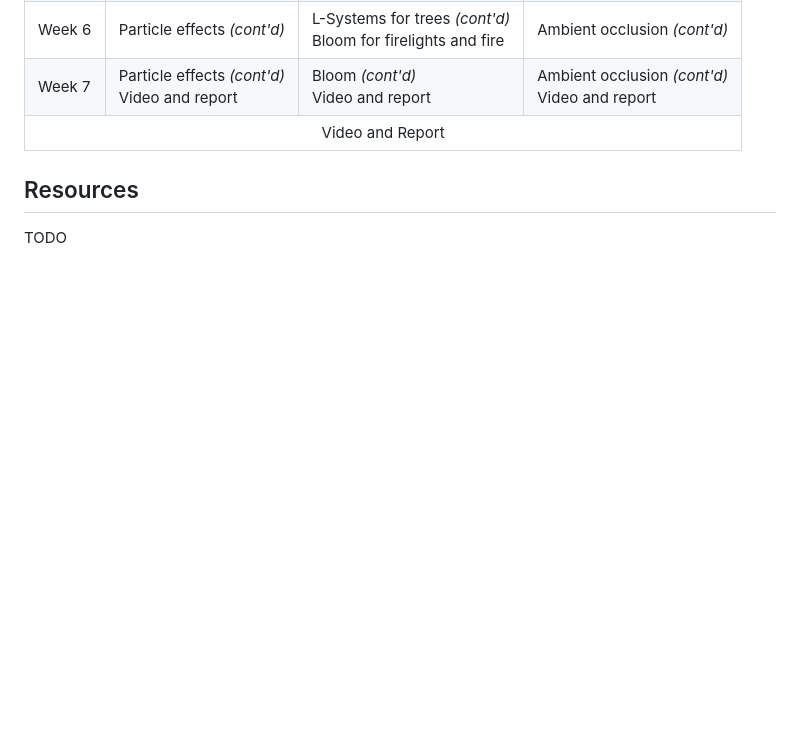
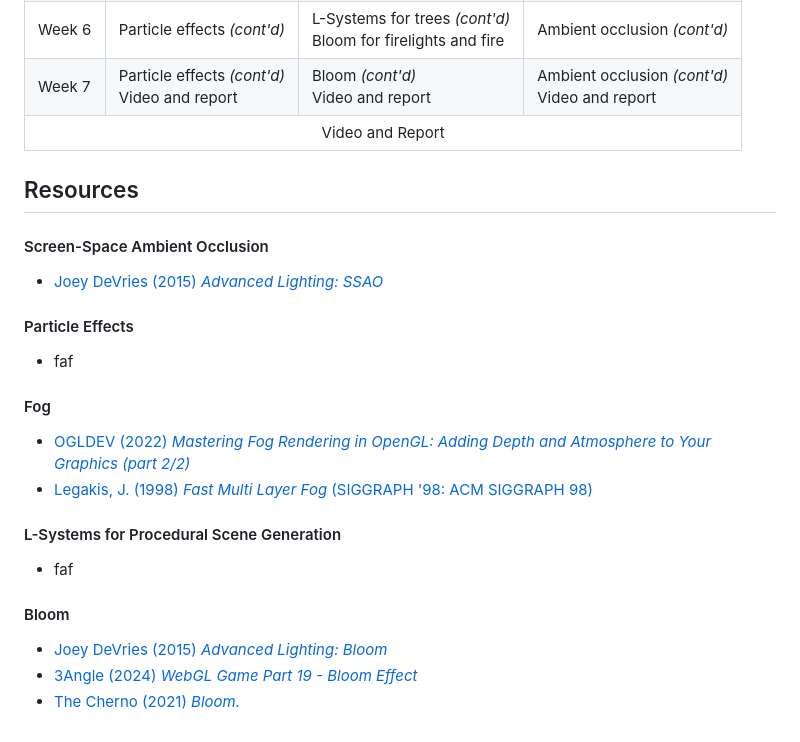
Before and after one commit to Autek/mystical-forest, a Markdown page: project/proposal/proposal.md, the part around the change. Rendered like a GitHub page; blank space fills up the shorter version.

Commit message:
almost done

```diff
--- a/project/proposal/proposal.md
+++ b/project/proposal/proposal.md
@@ -93,4 +93,20 @@ As we are above the points limit (60pts), we might let go of the bloom task if w
 
 ## Resources
 
-TODO
+#### Screen-Space Ambient Occlusion
+- [Joey DeVries (2015) *Advanced Lighting: SSAO*](https://learnopengl.com/Advanced-Lighting/SSAO)
+
+#### Particle Effects
+- faf
+
+#### Fog
+- [OGLDEV (2022) *Mastering Fog Rendering in OpenGL: Adding Depth and Atmosphere to Your Graphics (part 2/2)*](https://youtu.be/BYbIs1C7rkM?feature=shared)
+- [Legakis, J. (1998) *Fast Multi Layer Fog* (SIGGRAPH '98: ACM SIGGRAPH 98)](https://dl.acm.org/doi/pdf/10.1145/280953.282233)
+
+#### L-Systems for Procedural Scene Generation
+- faf
+
+#### Bloom
+- [Joey DeVries (2015) *Advanced Lighting: Bloom*](https://learnopengl.com/Advanced-Lighting/Bloom)
+- [3Angle (2024) *WebGL Game Part 19 - Bloom Effect*](https://www.youtube.com/watch?v=SqvPzbvfZEs)
+- [The Cherno (2021) *Bloom.*](https://www.youtube.com/watch?v=tI70-HIc5ro)
```
